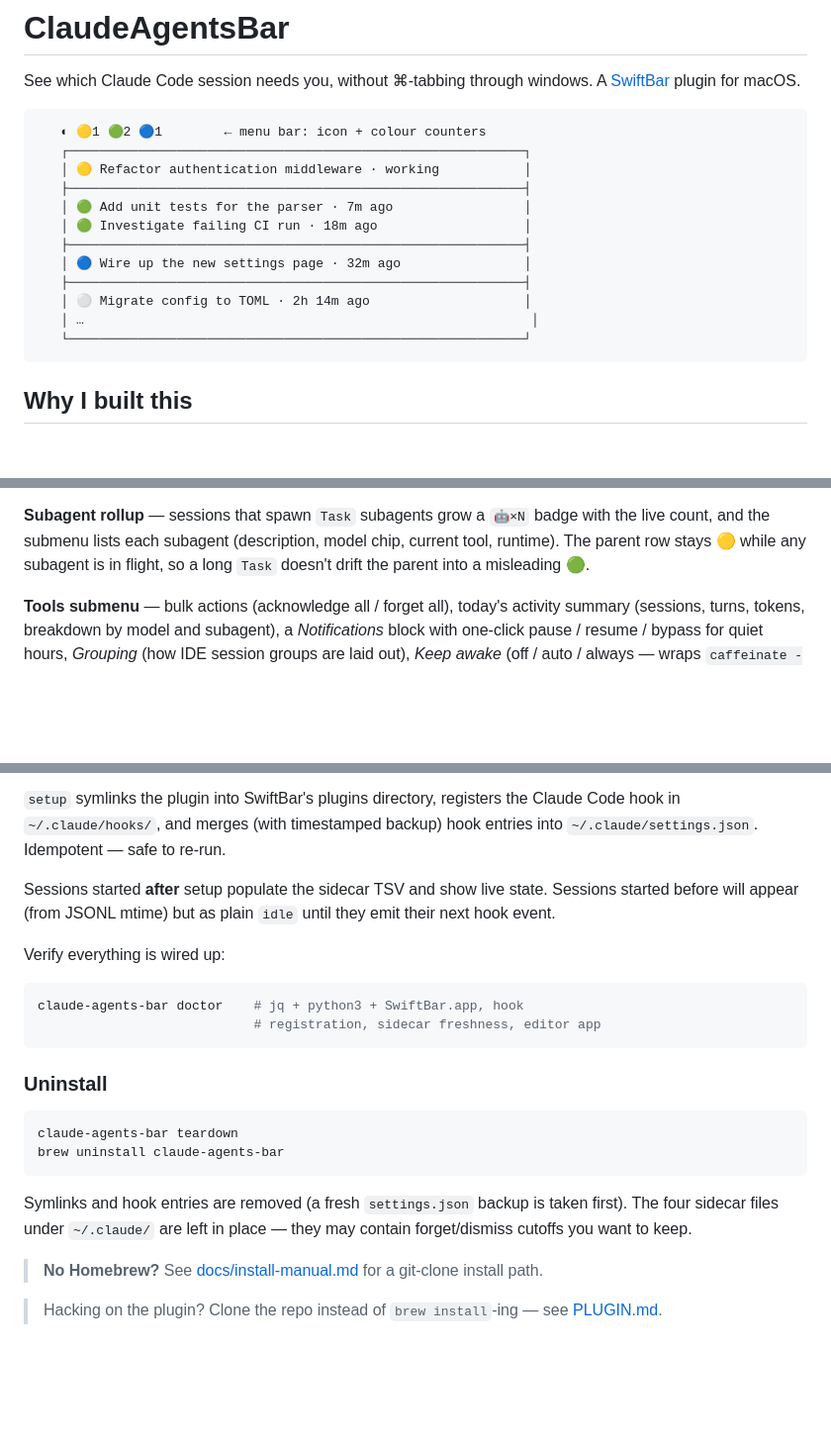
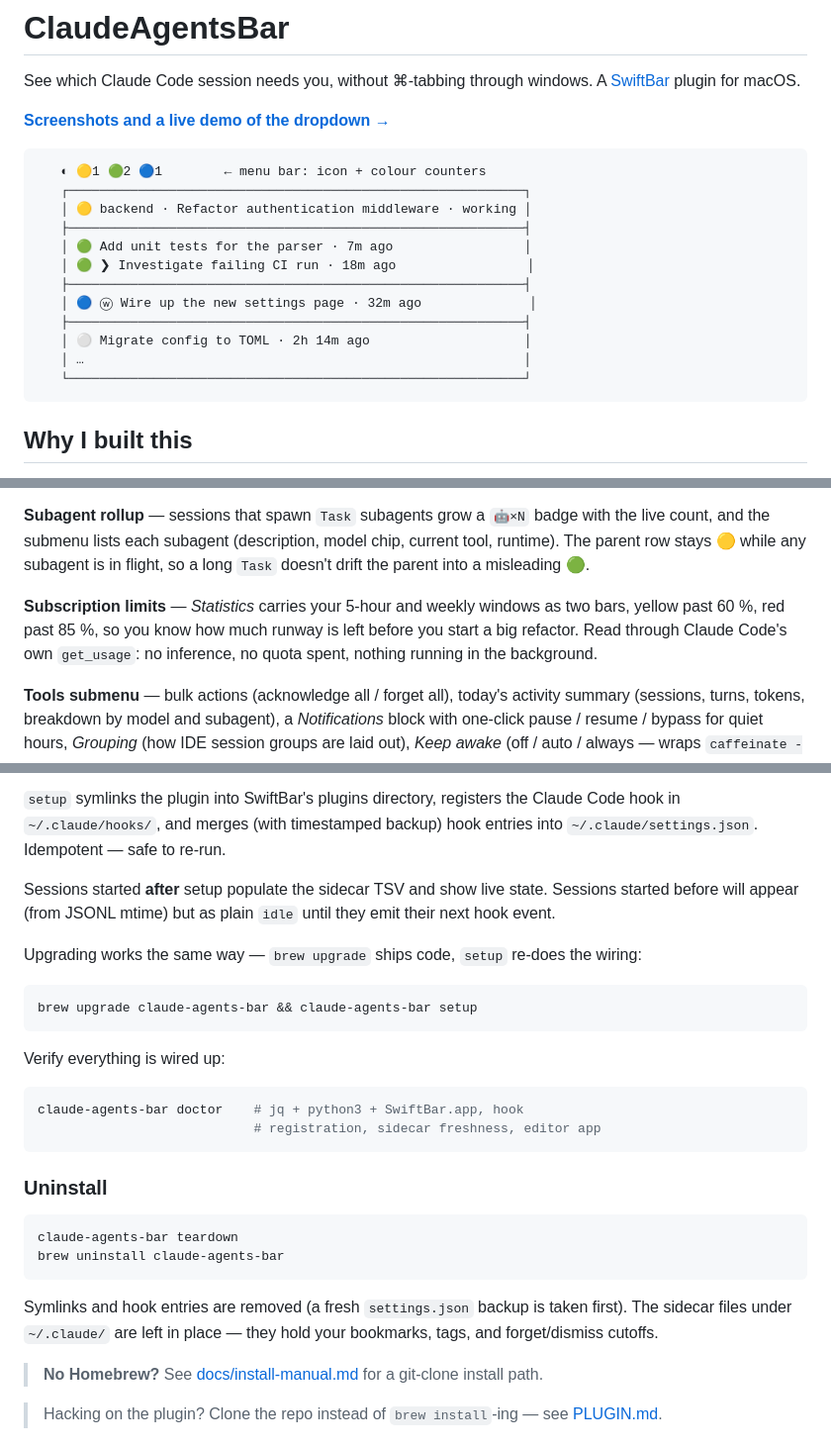
Before and after one commit to alexey-krylov/ClaudeAgentsBar, a Markdown page: README.md, 3 parts joined by grey strips. Shown at 99% size. Rendered like a GitHub page; blank space fills up the shorter version.

Commit message:
Cover what the README was missing; point it at the landing page
Subscription limits were never mentioned at all — the one feature that
answers "how much runway is left" before starting a long refactor.

Upgrading had no instructions, which matters as of 1.5: brew ships code,
setup redoes the wiring, and until it runs the retired 1.4 usage sensor
stays in settings.json.

The teardown note still said "four sidecar files" — there are eighteen,
and the ones a user cares about are bookmarks, tags and cutoffs.

Also: a link to the landing page (screenshots and a live dropdown demo,
neither of which the README can show), the licence, and a demo block
that reflects what a row looks like now — group prefix, terminal ❯,
worktree ⓦ — with its one off-by-one column fixed.

````diff
--- a/README.md
+++ b/README.md
@@ -4,18 +4,20 @@ See which Claude Code session needs you, without ⌘-tabbing through
 windows. A [SwiftBar](https://github.com/swiftbar/SwiftBar) plugin for
 macOS.
 
+**[Screenshots and a live demo of the dropdown →](https://alexey-krylov.github.io/ClaudeAgentsBar/)**
+
 ```
    ◐ 🟡1 🟢2 🔵1        ← menu bar: icon + colour counters
    ┌───────────────────────────────────────────────────────────┐
-   │ 🟡 Refactor authentication middleware · working           │
+   │ 🟡 backend · Refactor authentication middleware · working │
    ├───────────────────────────────────────────────────────────┤
    │ 🟢 Add unit tests for the parser · 7m ago                 │
-   │ 🟢 Investigate failing CI run · 18m ago                   │
+   │ 🟢 ❯ Investigate failing CI run · 18m ago                 │
    ├───────────────────────────────────────────────────────────┤
-   │ 🔵 Wire up the new settings page · 32m ago                │
+   │ 🔵 ⓦ Wire up the new settings page · 32m ago              │
    ├───────────────────────────────────────────────────────────┤
    │ ⚪ Migrate config to TOML · 2h 14m ago                    │
-   │ …                                                          │
+   │ …                                                         │
    └───────────────────────────────────────────────────────────┘
 ```
 
@@ -93,6 +95,12 @@ subagent (description, model chip, current tool, runtime). The
 parent row stays 🟡 while any subagent is in flight, so a long
 `Task` doesn't drift the parent into a misleading 🟢.
 
+**Subscription limits** — *Statistics* carries your 5-hour and
+weekly windows as two bars, yellow past 60 %, red past 85 %, so you
+know how much runway is left before you start a big refactor. Read
+through Claude Code's own `get_usage`: no inference, no quota spent,
+nothing running in the background.
+
 **Tools submenu** — bulk actions (acknowledge all / forget all),
 today's activity summary (sessions, turns, tokens, breakdown by
 model and subagent), a *Notifications* block with one-click pause /
@@ -139,6 +147,13 @@ Sessions started **after** setup populate the sidecar TSV and show
 live state. Sessions started before will appear (from JSONL mtime)
 but as plain `idle` until they emit their next hook event.
 
+Upgrading works the same way — `brew upgrade` ships code, `setup`
+re-does the wiring:
+
+```bash
+brew upgrade claude-agents-bar && claude-agents-bar setup
+```
+
 Verify everything is wired up:
 
 ```bash
@@ -154,8 +169,8 @@ brew uninstall claude-agents-bar
 ```
 
 Symlinks and hook entries are removed (a fresh `settings.json` backup
-is taken first). The four sidecar files under `~/.claude/` are left
-in place — they may contain forget/dismiss cutoffs you want to keep.
+is taken first). The sidecar files under `~/.claude/` are left in
+place — they hold your bookmarks, tags, and forget/dismiss cutoffs.
 
 > **No Homebrew?** See [docs/install-manual.md](./docs/install-manual.md)
 > for a git-clone install path.
````
Also changed, not shown: other parts of README.md (+2 -0 lines).
